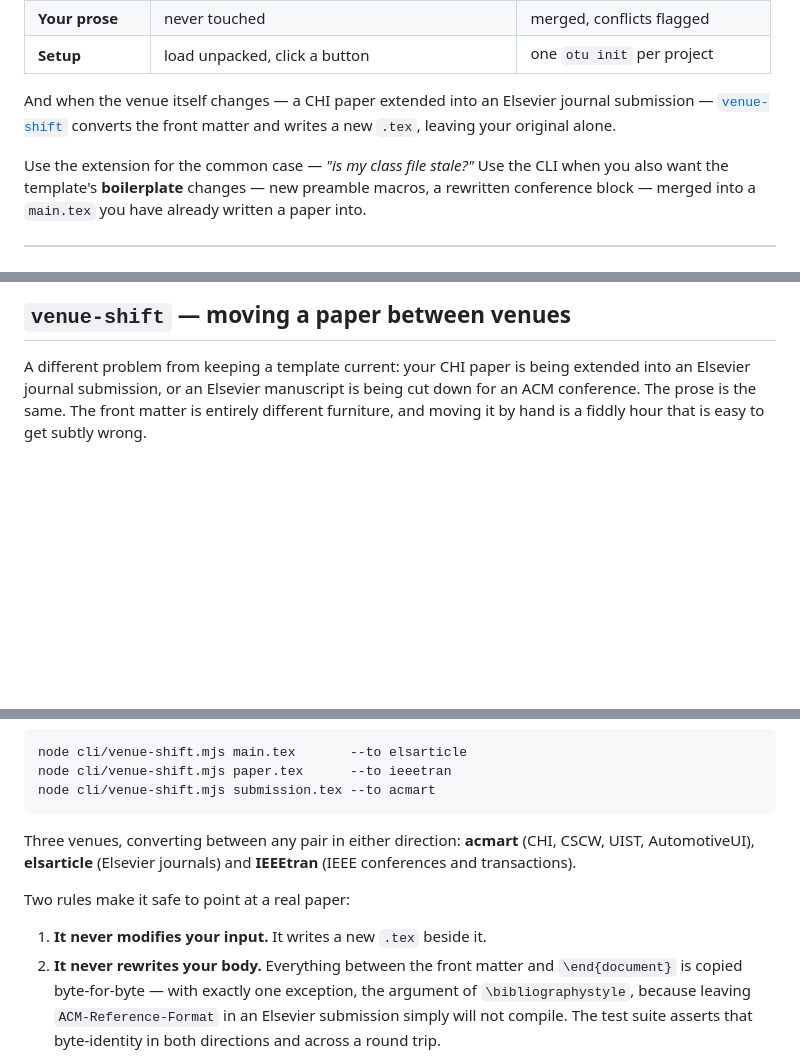
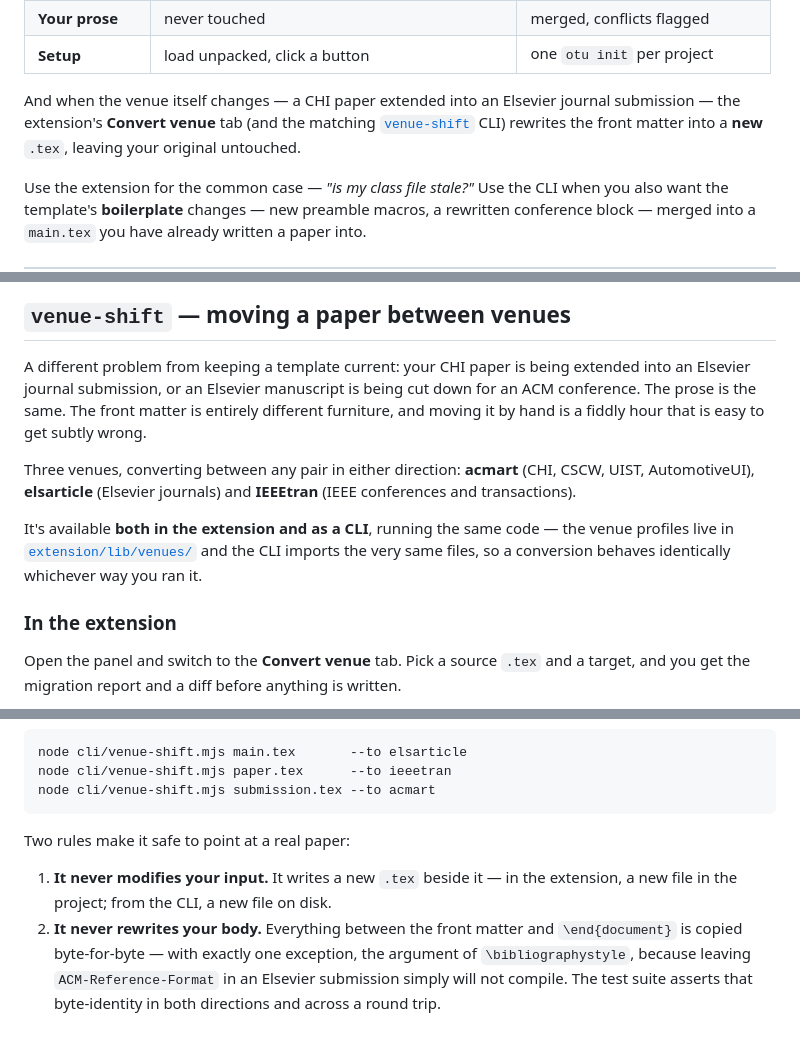
Before and after one commit to M-Colley/overleaf-template-updater, a Markdown page: README.md, 3 parts joined by grey strips. Drawn GitHub-style; blank space fills up the shorter version.

````diff
--- a/README.md
+++ b/README.md
@@ -31,8 +31,9 @@ Three tools, for three situations.
 | **Setup** | load unpacked, click a button | one `otu init` per project |
 
 And when the venue itself changes — a CHI paper extended into an Elsevier
-journal submission — [`venue-shift`](#venue-shift--moving-a-paper-between-venues)
-converts the front matter and writes a new `.tex`, leaving your original alone.
+journal submission — the extension's **Convert venue** tab (and the matching
+[`venue-shift`](#venue-shift--moving-a-paper-between-venues) CLI) rewrites the
+front matter into a **new** `.tex`, leaving your original untouched.
 
 Use the extension for the common case — *"is my class file stale?"* Use the CLI
 when you also want the template's **boilerplate** changes — new preamble macros,
@@ -330,3 +331,18 @@ cut down for an ACM conference. The prose is the same. The front matter is
 entirely different furniture, and moving it by hand is a fiddly hour that is
 easy to get subtly wrong.
 
+Three venues, converting between any pair in either direction: **acmart**
+(CHI, CSCW, UIST, AutomotiveUI), **elsarticle** (Elsevier journals) and
+**IEEEtran** (IEEE conferences and transactions).
+
+It's available **both in the extension and as a CLI**, running the same code —
+the venue profiles live in [`extension/lib/venues/`](extension/lib/venues) and
+the CLI imports the very same files, so a conversion behaves identically
+whichever way you ran it.
+
+### In the extension
+
+Open the panel and switch to the **Convert venue** tab. Pick a source `.tex` and
+a target, and you get the migration report and a diff before anything is
+written.
+
@@ -336,13 +362,10 @@ node cli/venue-shift.mjs paper.tex      --to ieeetran
 node cli/venue-shift.mjs submission.tex --to acmart
 ```
 
-Three venues, converting between any pair in either direction: **acmart**
-(CHI, CSCW, UIST, AutomotiveUI), **elsarticle** (Elsevier journals) and
-**IEEEtran** (IEEE conferences and transactions).
-
 Two rules make it safe to point at a real paper:
 
-1. **It never modifies your input.** It writes a new `.tex` beside it.
+1. **It never modifies your input.** It writes a new `.tex` beside it — in the
+   extension, a new file in the project; from the CLI, a new file on disk.
 2. **It never rewrites your body.** Everything between the front matter and
    `\end{document}` is copied byte-for-byte — with exactly one exception, the
    argument of `\bibliographystyle`, because leaving `ACM-Reference-Format` in an
````
Also changed, not shown: other parts of README.md (+13 -2 lines), docs/img/convert-dark.png (added), docs/img/convert.png (added), 23 other files.
